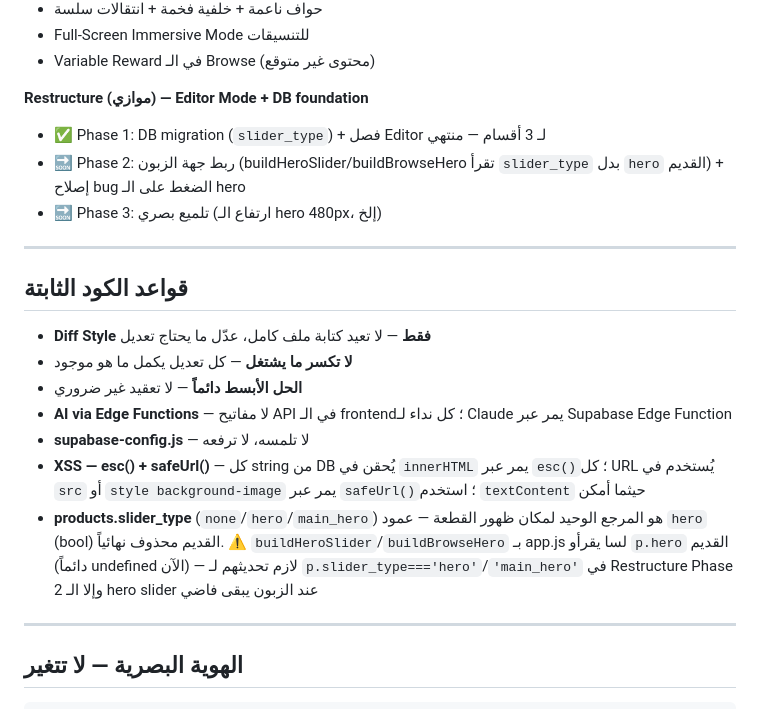
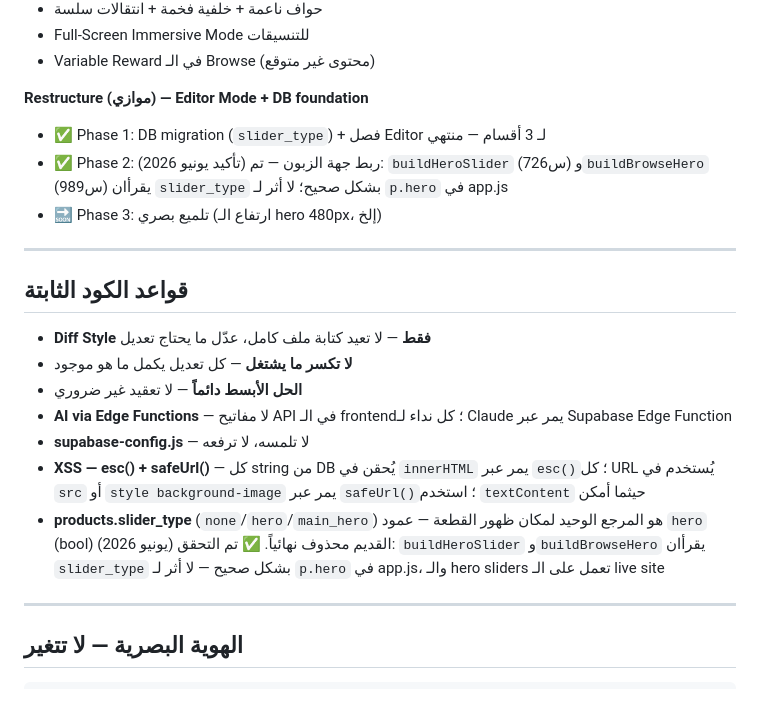
Before and after one commit to hawwadmowissa-art/wardro-alpha-0.95, a Markdown page: Claude.MD, the part around the change. GitHub-like rendering.

Commit message:
docs: mark Restructure Phase 2 resolved — slider_type wiring verified
Diagnostic confirmed buildHeroSlider (L726) and buildBrowseHero (L989)
already read p.slider_type correctly. No p.hero reference exists in app.js.
Both hero sliders render real product images on the live site.

Co-Authored-By: Claude Sonnet 4.6 <noreply@anthropic.com>

```diff
--- a/Claude.MD
+++ b/Claude.MD
@@ -73,7 +73,7 @@ wardro/
 
 **Restructure (موازي) — Editor Mode + DB foundation**
 - ✅ Phase 1: DB migration (`slider_type`) + فصل Editor لـ 3 أقسام — منتهي
-- 🔜 Phase 2: ربط جهة الزبون (buildHeroSlider/buildBrowseHero تقرأ `slider_type` بدل `hero` القديم) + إصلاح bug الضغط على الـ hero
+- ✅ Phase 2: ربط جهة الزبون — تم (تأكيد يونيو 2026): `buildHeroSlider` (س726) و`buildBrowseHero` (س989) يقرأان `slider_type` بشكل صحيح؛ لا أثر لـ `p.hero` في app.js
 - 🔜 Phase 3: تلميع بصري (ارتفاع الـ hero 480px، إلخ)
 
 ---
@@ -85,7 +85,7 @@ wardro/
 - **AI via Edge Functions** — لا مفاتيح API في الـ frontend؛ كل نداء لـ Claude يمر عبر Supabase Edge Function
 - **supabase-config.js** — لا تلمسه، لا ترفعه
 - **XSS — esc() + safeUrl()** — كل string من DB يُحقن في `innerHTML` يمر عبر `esc()`؛ كل URL يُستخدم في `src` أو `style background-image` يمر عبر `safeUrl()`؛ استخدم `textContent` حيثما أمكن
-- **products.slider_type** (`none`/`hero`/`main_hero`) هو المرجع الوحيد لمكان ظهور القطعة — عمود `hero` (bool) القديم محذوف نهائياً. ⚠️ `buildHeroSlider`/`buildBrowseHero` بـ app.js لسا يقرأو `p.hero` القديم (دائماً undefined الآن) — لازم تحديثهم لـ `p.slider_type==='hero'`/`'main_hero'` في Restructure Phase 2 وإلا الـ hero slider عند الزبون يبقى فاضي
+- **products.slider_type** (`none`/`hero`/`main_hero`) هو المرجع الوحيد لمكان ظهور القطعة — عمود `hero` (bool) القديم محذوف نهائياً. ✅ تم التحقق (يونيو 2026): `buildHeroSlider` و`buildBrowseHero` يقرأان `slider_type` بشكل صحيح — لا أثر لـ `p.hero` في app.js، والـ hero sliders تعمل على الـ live site
 
 ---
 
```
